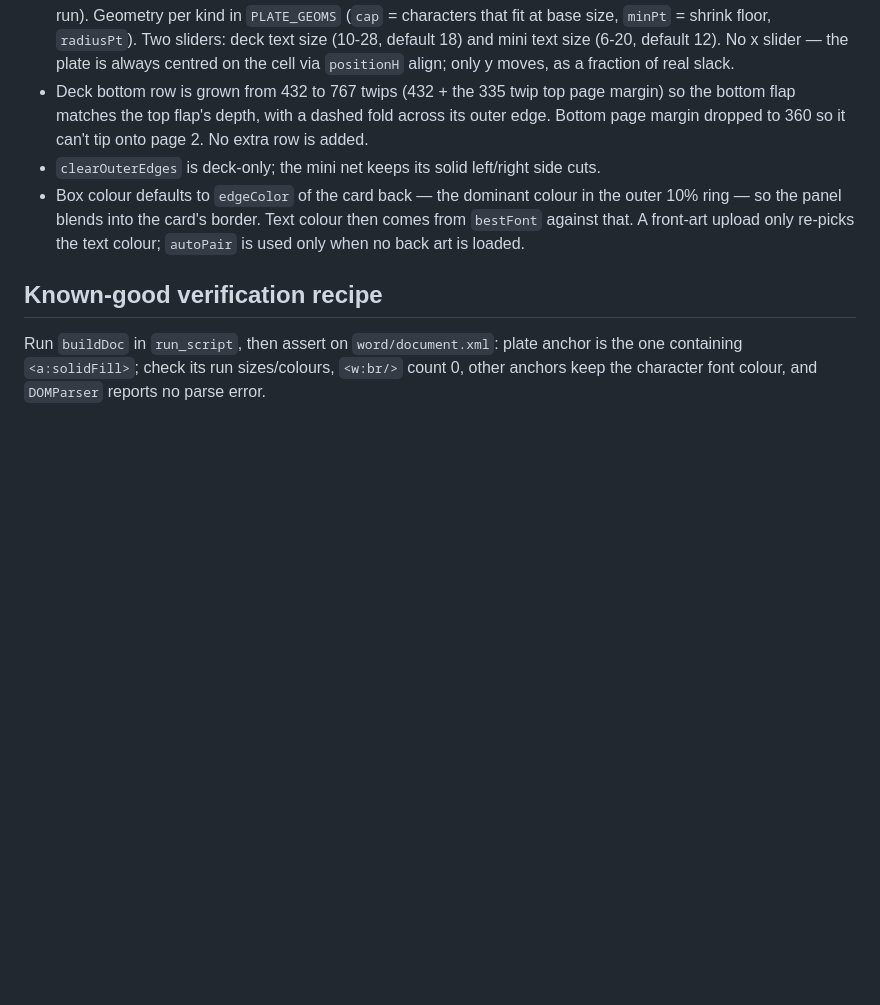
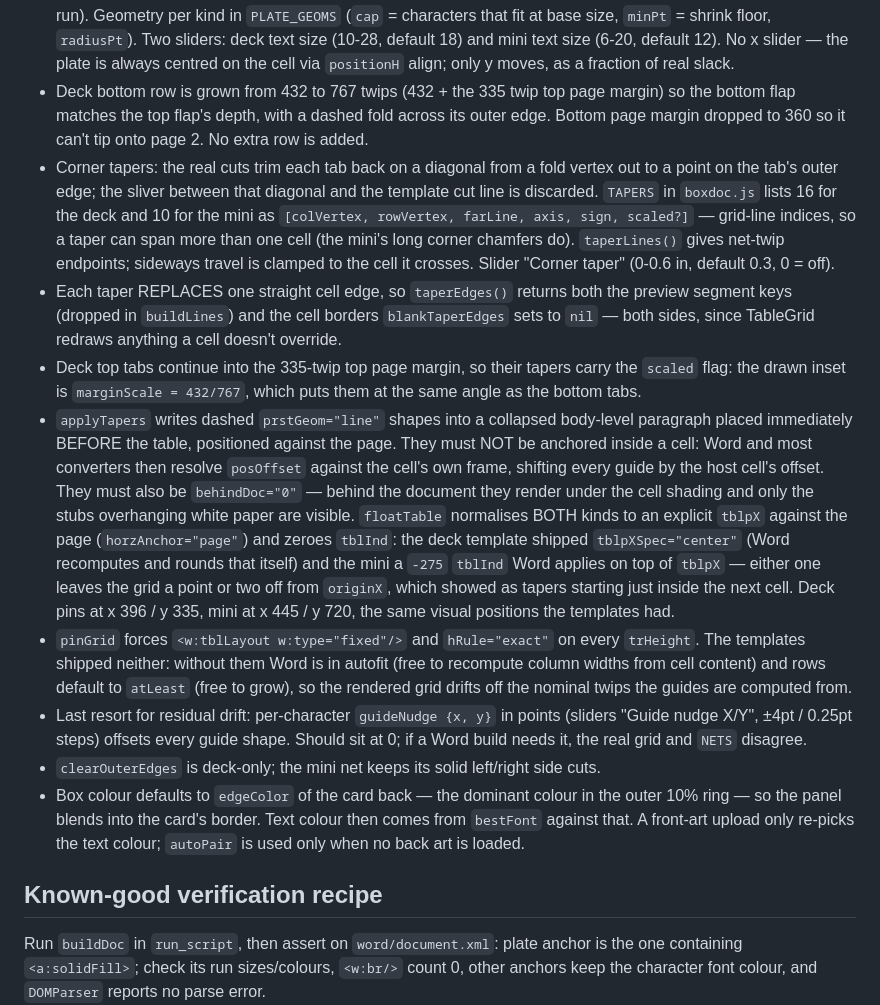
Before and after one commit to unclesamb/unmatched-box-builder, a Markdown page: CLAUDE.md, the part around the change. Rendered like a GitHub page; blank space fills up the shorter version.

Commit message:
Update CLAUDE.md with taper and grid adjustments

```diff
--- a/CLAUDE.md
+++ b/CLAUDE.md
@@ -20,6 +20,12 @@ Order inside the loop matters: fill/colour → plate anchor extracted to a token
 - Preview is white paper, black lines: dashed = cut, solid = fold, no line = continuous, X = discard piece. Border codes come from the template with TableGrid inheritance applied (a cell with no `tcBorders` override inherits SOLID).
 - Nameplate runs on BOTH nets (the mini template has the same roundRect on its front panel, with no sidekick run). Geometry per kind in `PLATE_GEOMS` (`cap` = characters that fit at base size, `minPt` = shrink floor, `radiusPt`). Two sliders: deck text size (10-28, default 18) and mini text size (6-20, default 12). No x slider — the plate is always centred on the cell via `positionH` align; only y moves, as a fraction of real slack.
 - Deck bottom row is grown from 432 to 767 twips (432 + the 335 twip top page margin) so the bottom flap matches the top flap's depth, with a dashed fold across its outer edge. Bottom page margin dropped to 360 so it can't tip onto page 2. No extra row is added.
+- Corner tapers: the real cuts trim each tab back on a diagonal from a fold vertex out to a point on the tab's outer edge; the sliver between that diagonal and the template cut line is discarded. `TAPERS` in `boxdoc.js` lists 16 for the deck and 10 for the mini as `[colVertex, rowVertex, farLine, axis, sign, scaled?]` — grid-line indices, so a taper can span more than one cell (the mini's long corner chamfers do). `taperLines()` gives net-twip endpoints; sideways travel is clamped to the cell it crosses. Slider "Corner taper" (0-0.6 in, default 0.3, 0 = off).
+- Each taper REPLACES one straight cell edge, so `taperEdges()` returns both the preview segment keys (dropped in `buildLines`) and the cell borders `blankTaperEdges` sets to `nil` — both sides, since TableGrid redraws anything a cell doesn't override.
+- Deck top tabs continue into the 335-twip top page margin, so their tapers carry the `scaled` flag: the drawn inset is `marginScale = 432/767`, which puts them at the same angle as the bottom tabs.
+- `applyTapers` writes dashed `prstGeom="line"` shapes into a collapsed body-level paragraph placed immediately BEFORE the table, positioned against the page. They must NOT be anchored inside a cell: Word and most converters then resolve `posOffset` against the cell's own frame, shifting every guide by the host cell's offset. They must also be `behindDoc="0"` — behind the document they render under the cell shading and only the stubs overhanging white paper are visible. `floatTable` normalises BOTH kinds to an explicit `tblpX` against the page (`horzAnchor="page"`) and zeroes `tblInd`: the deck template shipped `tblpXSpec="center"` (Word recomputes and rounds that itself) and the mini a `-275` `tblInd` Word applies on top of `tblpX` — either one leaves the grid a point or two off from `originX`, which showed as tapers starting just inside the next cell. Deck pins at x 396 / y 335, mini at x 445 / y 720, the same visual positions the templates had.
+- `pinGrid` forces `<w:tblLayout w:type="fixed"/>` and `hRule="exact"` on every `trHeight`. The templates shipped neither: without them Word is in autofit (free to recompute column widths from cell content) and rows default to `atLeast` (free to grow), so the rendered grid drifts off the nominal twips the guides are computed from.
+- Last resort for residual drift: per-character `guideNudge {x, y}` in points (sliders "Guide nudge X/Y", ±4pt / 0.25pt steps) offsets every guide shape. Should sit at 0; if a Word build needs it, the real grid and `NETS` disagree.
 - `clearOuterEdges` is deck-only; the mini net keeps its solid left/right side cuts.
 - Box colour defaults to `edgeColor` of the card back — the dominant colour in the outer 10% ring — so the panel blends into the card's border. Text colour then comes from `bestFont` against that. A front-art upload only re-picks the text colour; `autoPair` is used only when no back art is loaded.
 
```
